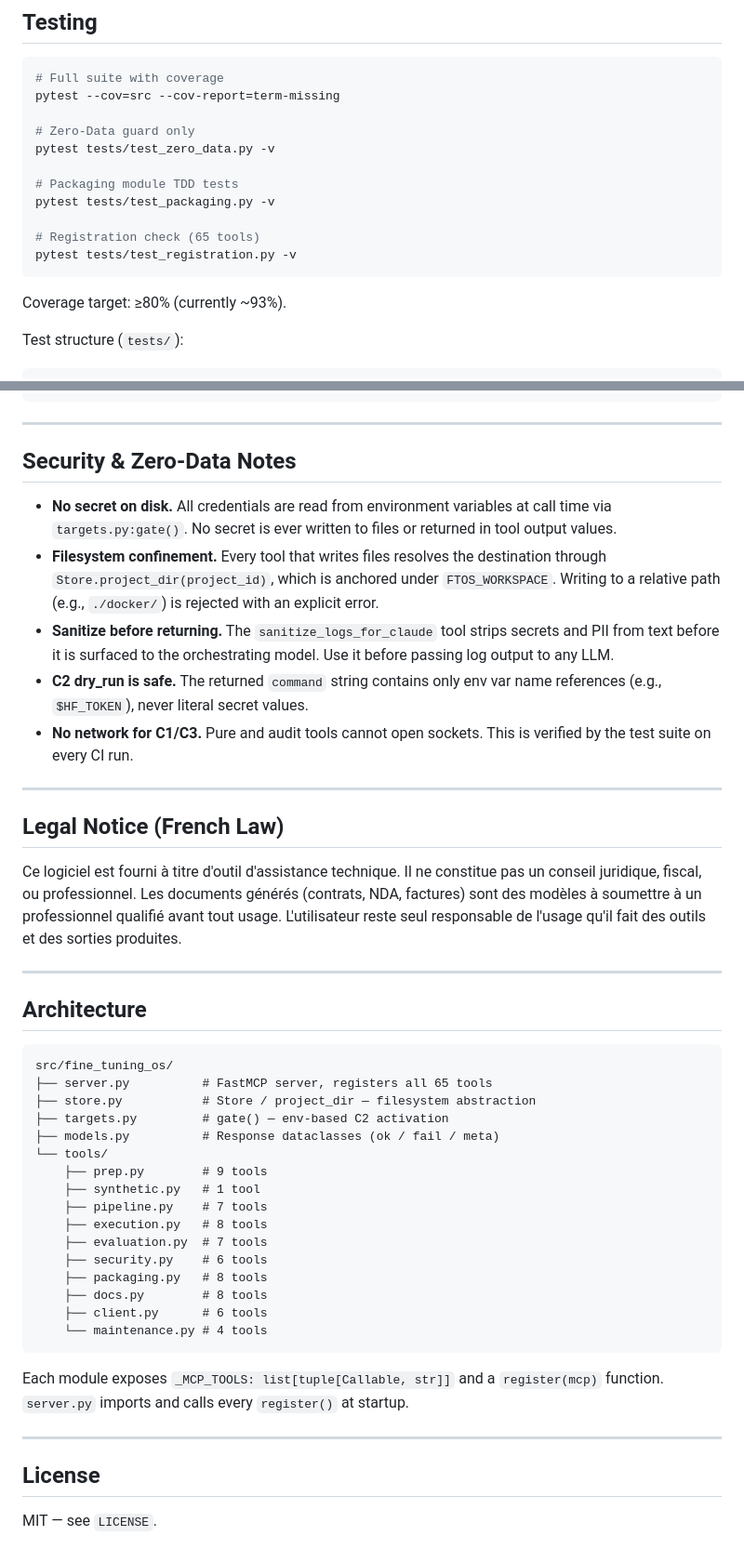
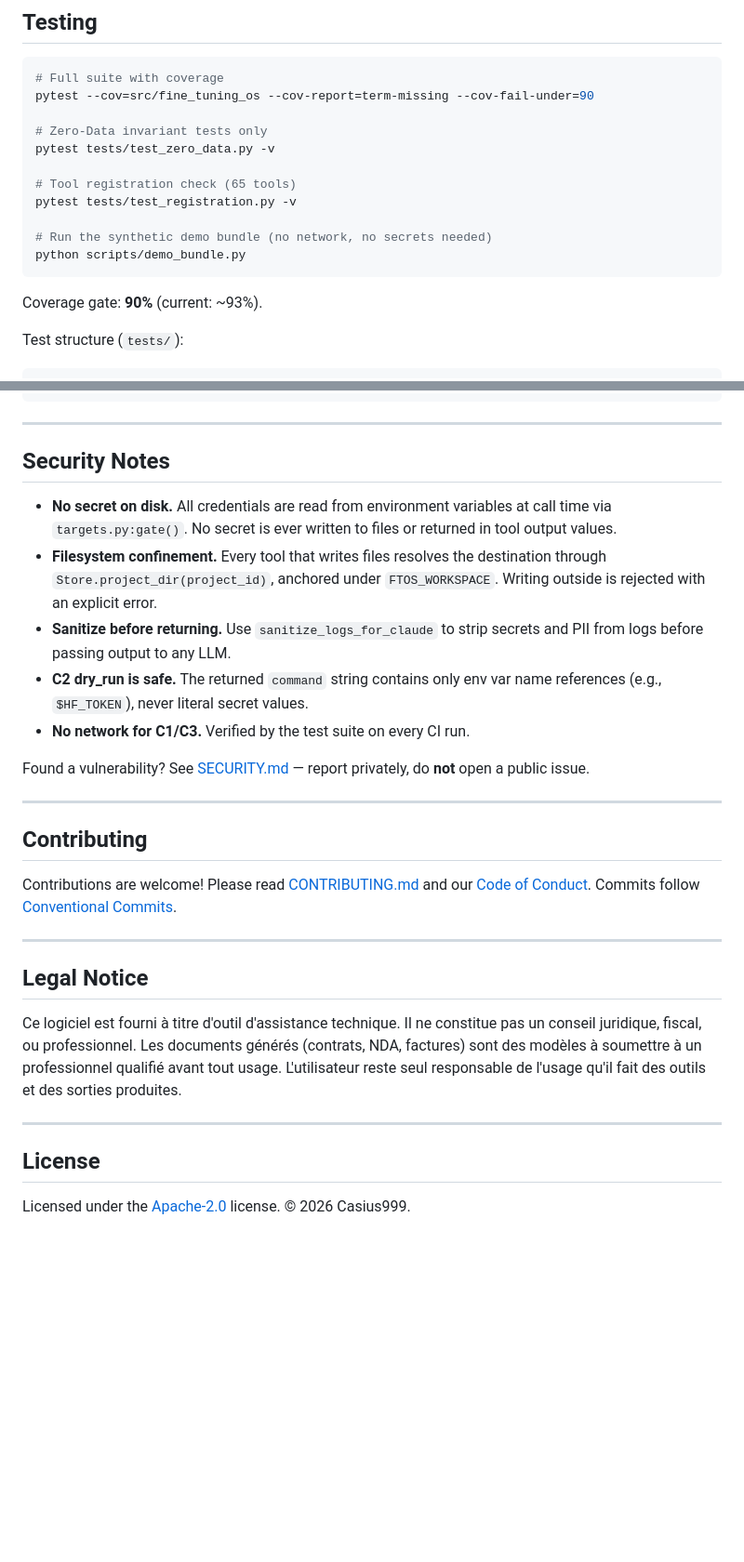
Before and after one commit to Casius999/fine-tuning-os, a Markdown page: README.md, 2 parts joined by grey strips. Shown at 93% size. GitHub-like rendering; blank space fills up the shorter version.

````diff
--- a/README.md
+++ b/README.md
@@ -218,19 +317,19 @@ Setting none of these variables is valid. The server starts and all tools respon
 
 ```bash
 # Full suite with coverage
-pytest --cov=src --cov-report=term-missing
+pytest --cov=src/fine_tuning_os --cov-report=term-missing --cov-fail-under=90
 
-# Zero-Data guard only
+# Zero-Data invariant tests only
 pytest tests/test_zero_data.py -v
 
-# Packaging module TDD tests
-pytest tests/test_packaging.py -v
+# Tool registration check (65 tools)
+pytest tests/test_registration.py -v
 
-# Registration check (65 tools)
-pytest tests/test_registration.py -v
+# Run the synthetic demo bundle (no network, no secrets needed)
+python scripts/demo_bundle.py
 ```
 
-Coverage target: ≥80% (currently ~93%).
+Coverage gate: **90%** (current: ~93%).
 
 Test structure (`tests/`):
 
@@ -253,47 +352,32 @@ tests/
 
 ---
 
-## Security & Zero-Data Notes
+## Security Notes
 
 - **No secret on disk.** All credentials are read from environment variables at call time via `targets.py:gate()`. No secret is ever written to files or returned in tool output values.
-- **Filesystem confinement.** Every tool that writes files resolves the destination through `Store.project_dir(project_id)`, which is anchored under `FTOS_WORKSPACE`. Writing to a relative path (e.g., `./docker/`) is rejected with an explicit error.
-- **Sanitize before returning.** The `sanitize_logs_for_claude` tool strips secrets and PII from text before it is surfaced to the orchestrating model. Use it before passing log output to any LLM.
+- **Filesystem confinement.** Every tool that writes files resolves the destination through `Store.project_dir(project_id)`, anchored under `FTOS_WORKSPACE`. Writing outside is rejected with an explicit error.
+- **Sanitize before returning.** Use `sanitize_logs_for_claude` to strip secrets and PII from logs before passing output to any LLM.
 - **C2 dry_run is safe.** The returned `command` string contains only env var name references (e.g., `$HF_TOKEN`), never literal secret values.
-- **No network for C1/C3.** Pure and audit tools cannot open sockets. This is verified by the test suite on every CI run.
+- **No network for C1/C3.** Verified by the test suite on every CI run.
+
+Found a vulnerability? See [SECURITY.md](./SECURITY.md) — report privately, do **not** open a public issue.
 
 ---
 
-## Legal Notice (French Law)
+## Contributing
+
+Contributions are welcome! Please read [CONTRIBUTING.md](./CONTRIBUTING.md) and our
+[Code of Conduct](./CODE_OF_CONDUCT.md). Commits follow
+[Conventional Commits](https://www.conventionalcommits.org/).
+
+---
+
+## Legal Notice
 
 Ce logiciel est fourni à titre d'outil d'assistance technique. Il ne constitue pas un conseil juridique, fiscal, ou professionnel. Les documents générés (contrats, NDA, factures) sont des modèles à soumettre à un professionnel qualifié avant tout usage. L'utilisateur reste seul responsable de l'usage qu'il fait des outils et des sorties produites.
 
 ---
 
-## Architecture
-
-```
-src/fine_tuning_os/
-├── server.py          # FastMCP server, registers all 65 tools
-├── store.py           # Store / project_dir — filesystem abstraction
-├── targets.py         # gate() — env-based C2 activation
-├── models.py          # Response dataclasses (ok / fail / meta)
-└── tools/
-    ├── prep.py        # 9 tools
-    ├── synthetic.py   # 1 tool
-    ├── pipeline.py    # 7 tools
-    ├── execution.py   # 8 tools
-    ├── evaluation.py  # 7 tools
-    ├── security.py    # 6 tools
-    ├── packaging.py   # 8 tools
-    ├── docs.py        # 8 tools
-    ├── client.py      # 6 tools
-    └── maintenance.py # 4 tools
-```
-
-Each module exposes `_MCP_TOOLS: list[tuple[Callable, str]]` and a `register(mcp)` function. `server.py` imports and calls every `register()` at startup.
-
----
-
 ## License
 
-MIT — see `LICENSE`.
+Licensed under the [Apache-2.0](./LICENSE) license. © 2026 Casius999.
````
Also changed, not shown: other parts of README.md (+111 -12 lines), CHANGELOG.md (added, +53 -0 lines).
